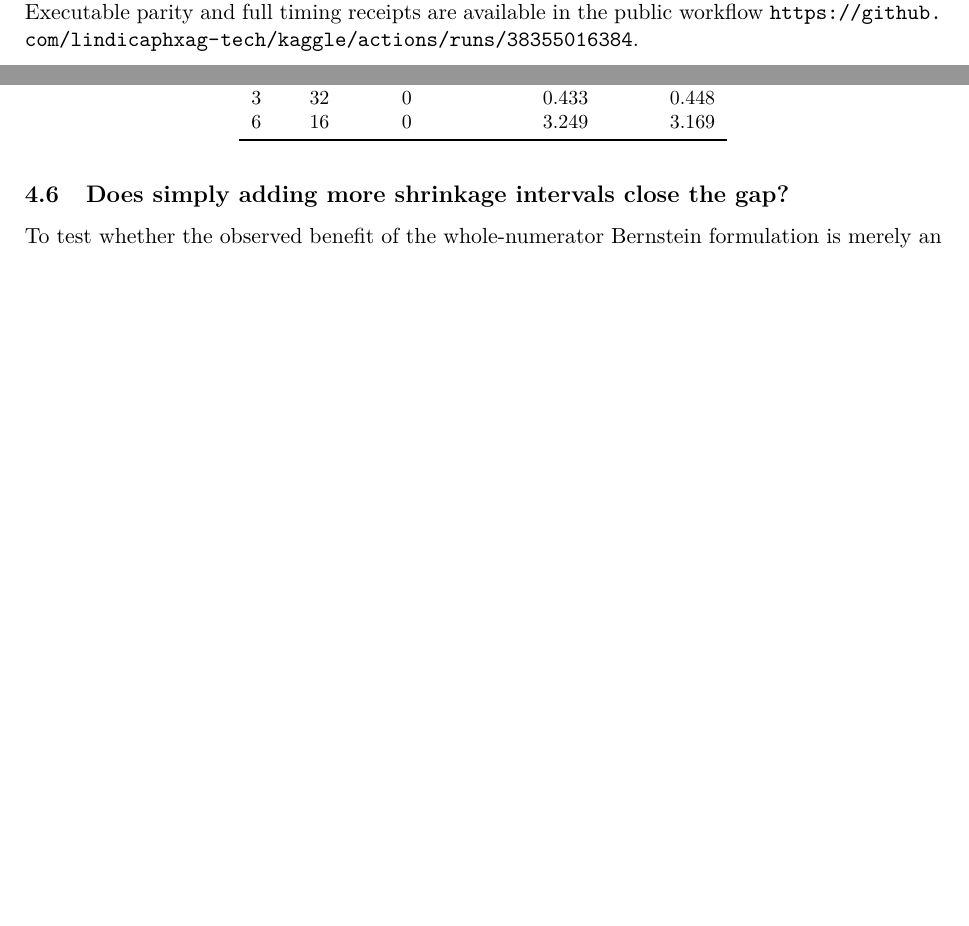
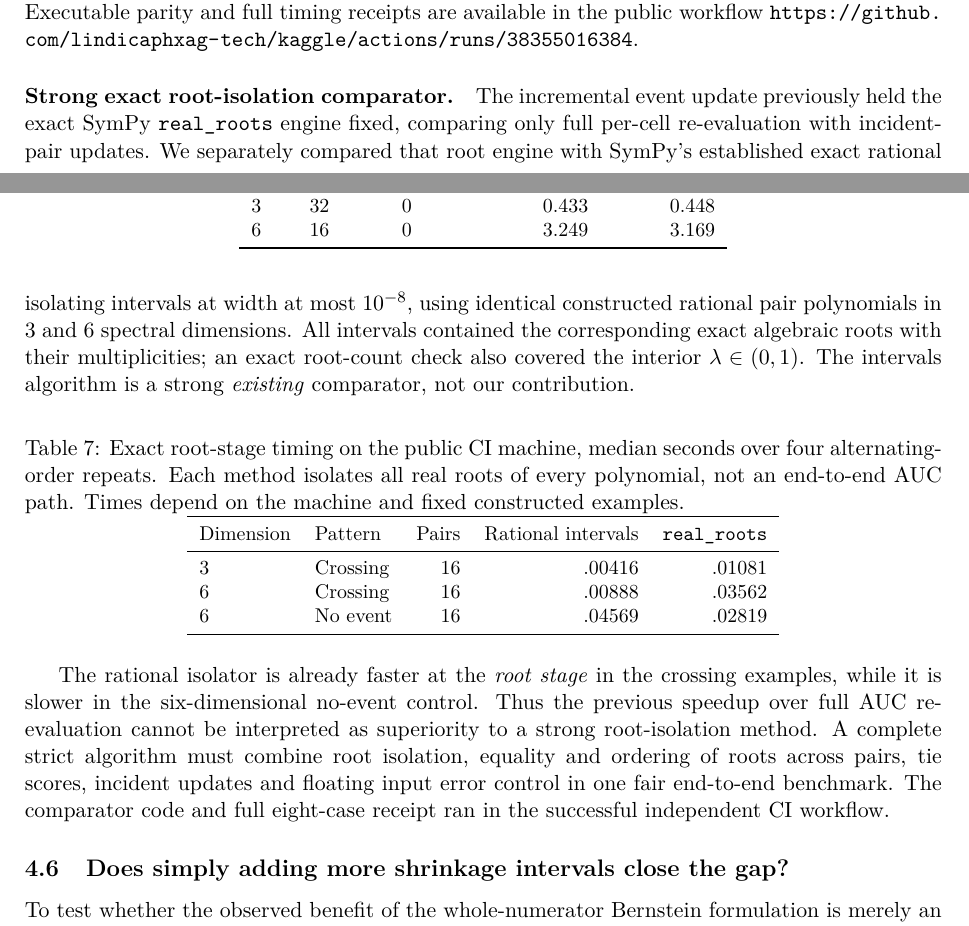
Before and after one commit to lindicaphxag-tech/kaggle, a LaTeX paper (research/defaultreg_bspc_v13/main_p4_rank_cell_certificates_NOT_READY.tex): two parts of pages 8 and 9 of 10, joined at a grey line, cut so that both start at the same text, the shorter picture padded with empty space. Compiled offline with pdfLaTeX.

Commit message:
Integrate executed experiments into evidence-gated research manuscript

```diff
--- a/research/defaultreg_bspc_v13/main_p4_rank_cell_certificates_NOT_READY.tex
+++ b/research/defaultreg_bspc_v13/main_p4_rank_cell_certificates_NOT_READY.tex
@@ -140,6 +140,7 @@ machine-verification claims.
 \input{P4_strong_centered_horner_negative_comparison_20261013.tex}
 \input{P4_multi_family_strong_baseline_sweep_results_20261013.tex}
 \input{P4_incremental_event_sweep_results_20261013.tex}
+\input{P4_strong_rational_root_isolation_comparator_20261013.tex}
 
 \input{P4_realized_interval_refinement_negative.tex}
 
```
